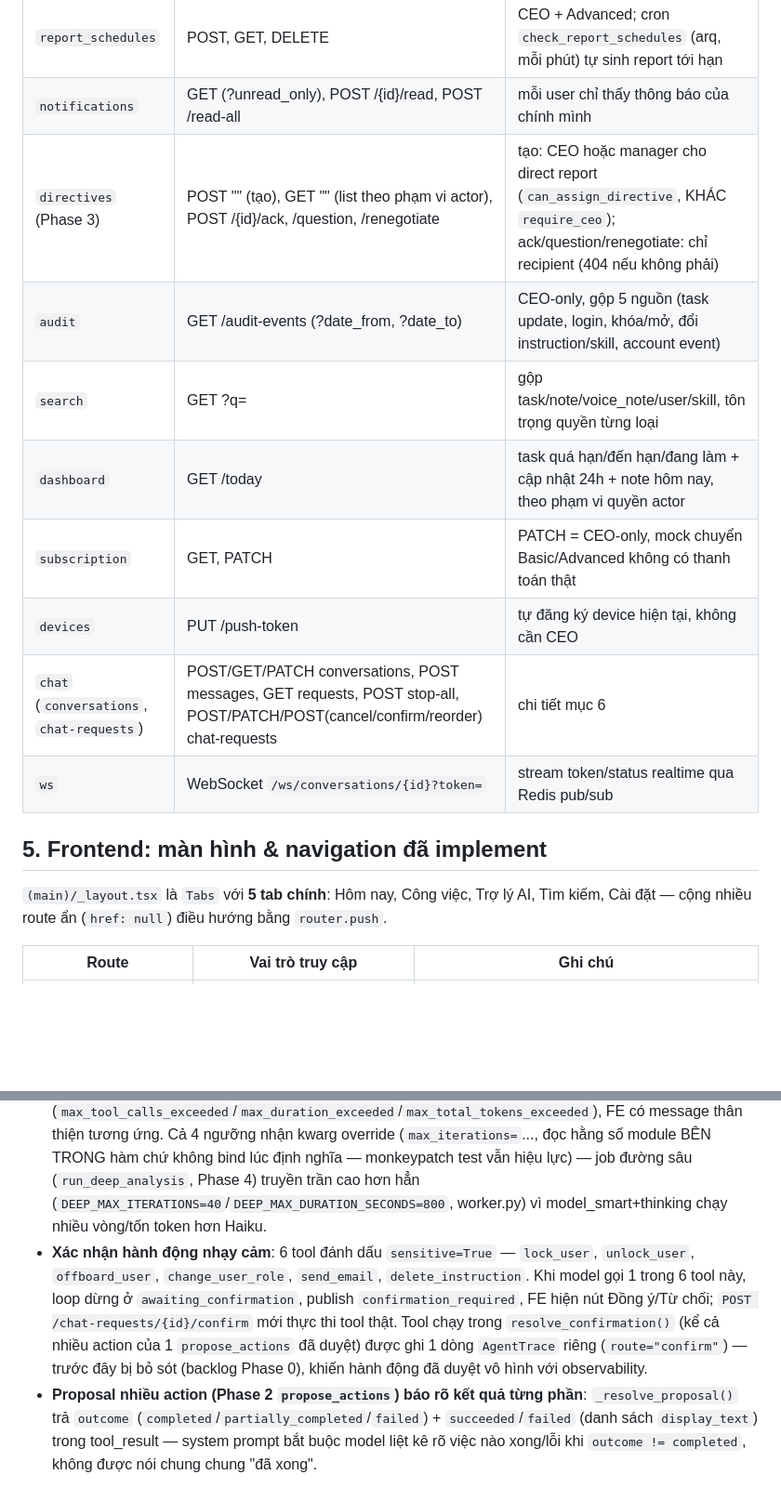
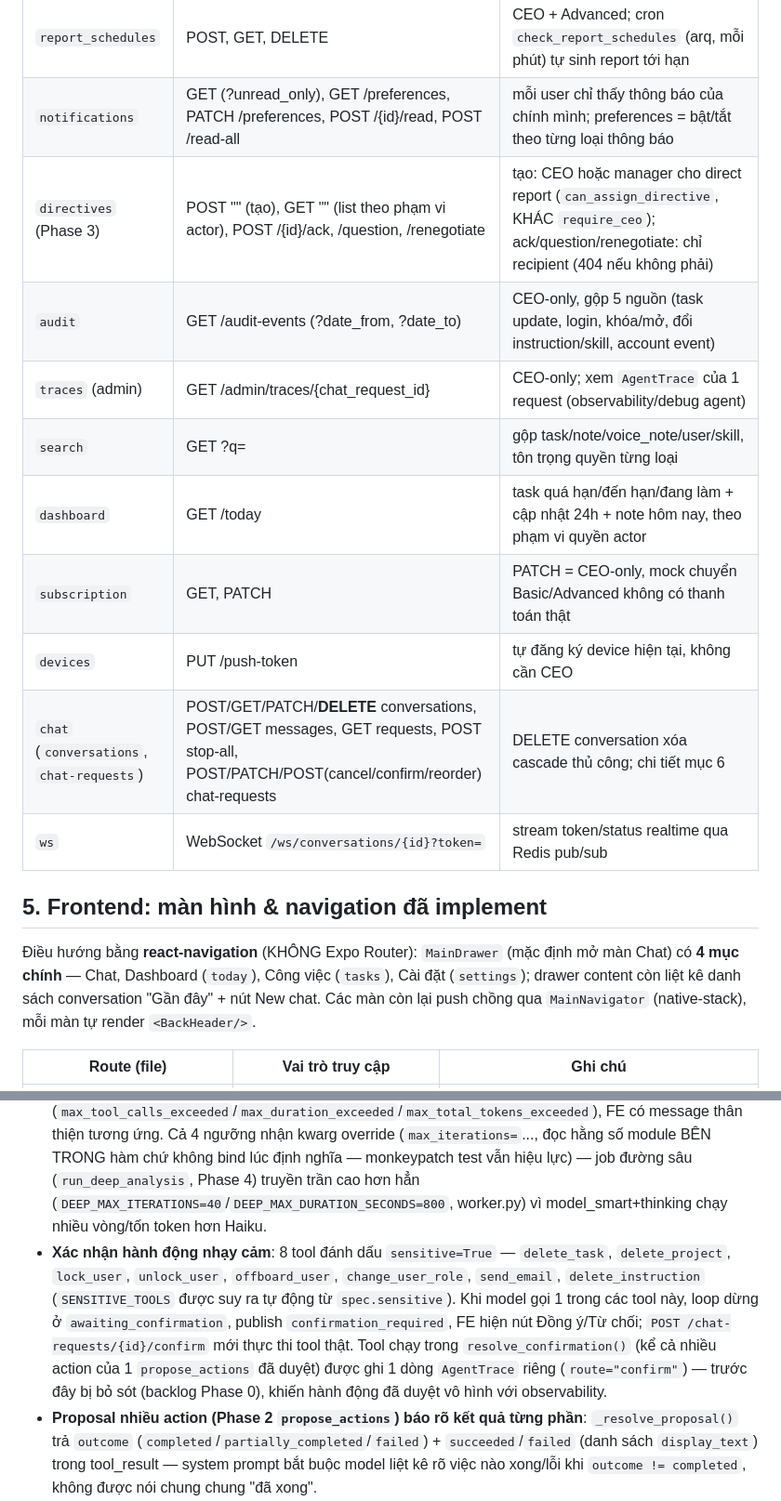
Before and after one commit to Ryan1712/ai-assistant, a Markdown page: PROJECT_CONTEXT.md, 2 parts joined by grey strips. Shown at 93% size. Drawn GitHub-style; blank space fills up the shorter version.

```diff
--- a/PROJECT_CONTEXT.md
+++ b/PROJECT_CONTEXT.md
@@ -79,19 +80,20 @@ Tất cả route dưới `/api/v1`. Quyền luôn kiểm tra trong service layer
 | `portal` | GET /reports, GET /reports/{id} | CEO + gói Advanced; mock (mục 8) |
 | `reports` | GET "" (list), GET /{id}/download (xlsx) | CEO-only; tạo report chỉ qua agent tool `generate_report` hoặc `ReportSchedule` cron, không có POST tạo qua REST |
 | `report_schedules` | POST, GET, DELETE | CEO + Advanced; cron `check_report_schedules` (arq, mỗi phút) tự sinh report tới hạn |
-| `notifications` | GET (?unread_only), POST /{id}/read, POST /read-all | mỗi user chỉ thấy thông báo của chính mình |
+| `notifications` | GET (?unread_only), GET /preferences, PATCH /preferences, POST /{id}/read, POST /read-all | mỗi user chỉ thấy thông báo của chính mình; preferences = bật/tắt theo từng loại thông báo |
 | `directives` (Phase 3) | POST "" (tạo), GET "" (list theo phạm vi actor), POST /{id}/ack, /question, /renegotiate | tạo: CEO hoặc manager cho direct report (`can_assign_directive`, KHÁC `require_ceo`); ack/question/renegotiate: chỉ recipient (404 nếu không phải) |
 | `audit` | GET /audit-events (?date_from, ?date_to) | CEO-only, gộp 5 nguồn (task update, login, khóa/mở, đổi instruction/skill, account event) |
+| `traces` (admin) | GET /admin/traces/{chat_request_id} | CEO-only; xem `AgentTrace` của 1 request (observability/debug agent) |
 | `search` | GET ?q= | gộp task/note/voice_note/user/skill, tôn trọng quyền từng loại |
 | `dashboard` | GET /today | task quá hạn/đến hạn/đang làm + cập nhật 24h + note hôm nay, theo phạm vi quyền actor |
 | `subscription` | GET, PATCH | PATCH = CEO-only, mock chuyển Basic/Advanced không có thanh toán thật |
 | `devices` | PUT /push-token | tự đăng ký device hiện tại, không cần CEO |
-| `chat` (`conversations`, `chat-requests`) | POST/GET/PATCH conversations, POST messages, GET requests, POST stop-all, POST/PATCH/POST(cancel/confirm/reorder) chat-requests | chi tiết mục 6 |
+| `chat` (`conversations`, `chat-requests`) | POST/GET/PATCH/**DELETE** conversations, POST/GET messages, GET requests, POST stop-all, POST/PATCH/POST(cancel/confirm/reorder) chat-requests | DELETE conversation xóa cascade thủ công; chi tiết mục 6 |
 | `ws` | WebSocket `/ws/conversations/{id}?token=` | stream token/status realtime qua Redis pub/sub |
 
 ## 5. Frontend: màn hình & navigation đã implement
 
-`(main)/_layout.tsx` là `Tabs` với **5 tab chính**: Hôm nay, Công việc, Trợ lý AI, Tìm kiếm, Cài đặt — cộng nhiều route ẩn (`href: null`) điều hướng bằng `router.push`.
+Điều hướng bằng **react-navigation** (KHÔNG Expo Router): `MainDrawer` (mặc định mở màn Chat) có **4 mục chính** — Chat, Dashboard (`today`), Công việc (`tasks`), Cài đặt (`settings`); drawer content còn liệt kê danh sách conversation "Gần đây" + nút New chat. Các màn còn lại push chồng qua `MainNavigator` (native-stack), mỗi màn tự render `<BackHeader/>`.
 
-| Route | Vai trò truy cập | Ghi chú |
+| Route (file) | Vai trò truy cập | Ghi chú |
 |---|---|---|
@@ -125,7 +130,7 @@ FE **không có** màn hình tạo/sửa Project hay Task (đúng chủ đích s
 - **Hàng đợi**: mỗi tin nhắn → 1 `ChatRequest` (`queued`), `enqueue_conversation` gửi job arq `process_conversation` với `_job_id=f"conv:{id}"` (dedup theo conversation). Worker xử lý **tuần tự từng request theo `queue_position`** cho tới khi rỗng hàng đợi của conversation đó (trừ request route="deep" — job phân tích chạy NỀN, không chặn các request `queued` tiếp theo).
 - **Streaming**: `AnthropicLLMClient.stream()` đọc raw SSE event, tự accumulate theo `message_start` mới nhất (không dùng helper `messages.stream()` — có bug thực tế với gateway beeknoee). Mỗi `text_delta` publish `{"type":"token",...}` qua Redis, FE nhận qua WebSocket `/ws/conversations/{id}`.
 - **Vòng lặp** (`run_agent_loop`, `app/agent/loop.py`): mỗi lượt build lại system prompt (nạp `Instruction` mới nhất từ DB — CEO sửa là AI dùng ngay, không cache/restart), gọi model, nếu `stop_reason == tool_use` thì gọi tool tương ứng (`call_tool`) và lưu `tool_result` vào lịch sử, lặp lại. Guardrail (hardening trước Phase 3, kiểm tra đầu mỗi vòng lặp) mặc định: **`MAX_ITERATIONS = 25`**, **`MAX_TOOL_CALLS = 60`**, **`MAX_DURATION_SECONDS = 240`** (< arq `job_timeout` mặc định 600s để dừng sạch trước khi bị kill), **`MAX_TOTAL_TOKENS = 200_000`** — vượt bất kỳ ngưỡng nào thì `_mark_failed` với error code riêng (`max_tool_calls_exceeded`/`max_duration_exceeded`/`max_total_tokens_exceeded`), FE có message thân thiện tương ứng. Cả 4 ngưỡng nhận kwarg override (`max_iterations=`..., đọc hằng số module BÊN TRONG hàm chứ không bind lúc định nghĩa — monkeypatch test vẫn hiệu lực) — job đường sâu (`run_deep_analysis`, Phase 4) truyền trần cao hơn hẳn (`DEEP_MAX_ITERATIONS=40`/`DEEP_MAX_DURATION_SECONDS=800`, worker.py) vì model_smart+thinking chạy nhiều vòng/tốn token hơn Haiku.
-- **Xác nhận hành động nhạy cảm**: 6 tool đánh dấu `sensitive=True` — `lock_user`, `unlock_user`, `offboard_user`, `change_user_role`, `send_email`, `delete_instruction`. Khi model gọi 1 trong 6 tool này, loop dừng ở `awaiting_confirmation`, publish `confirmation_required`, FE hiện nút Đồng ý/Từ chối; `POST /chat-requests/{id}/confirm` mới thực thi tool thật. Tool chạy trong `resolve_confirmation()` (kể cả nhiều action của 1 `propose_actions` đã duyệt) được ghi 1 dòng `AgentTrace` riêng (`route="confirm"`) — trước đây bị bỏ sót (backlog Phase 0), khiến hành động đã duyệt vô hình với observability.
+- **Xác nhận hành động nhạy cảm**: 8 tool đánh dấu `sensitive=True` — `delete_task`, `delete_project`, `lock_user`, `unlock_user`, `offboard_user`, `change_user_role`, `send_email`, `delete_instruction` (`SENSITIVE_TOOLS` được suy ra tự động từ `spec.sensitive`). Khi model gọi 1 trong các tool này, loop dừng ở `awaiting_confirmation`, publish `confirmation_required`, FE hiện nút Đồng ý/Từ chối; `POST /chat-requests/{id}/confirm` mới thực thi tool thật. Tool chạy trong `resolve_confirmation()` (kể cả nhiều action của 1 `propose_actions` đã duyệt) được ghi 1 dòng `AgentTrace` riêng (`route="confirm"`) — trước đây bị bỏ sót (backlog Phase 0), khiến hành động đã duyệt vô hình với observability.
 - **Proposal nhiều action (Phase 2 `propose_actions`) báo rõ kết quả từng phần**: `_resolve_proposal()` trả `outcome` (`completed`/`partially_completed`/`failed`) + `succeeded`/`failed` (danh sách `display_text`) trong tool_result — system prompt bắt buộc model liệt kê rõ việc nào xong/lỗi khi `outcome != completed`, không được nói chung chung "đã xong".
 - **Dừng/hủy**: `POST stop-all` set các request `queued` → `cancelled`, request `running` **hoặc `deep_running`** (Phase 4 — job đường sâu đang chạy nền) được đánh dấu qua Redis key `cancel:{id}` (loop tự kiểm tra `is_cancelled` giữa các bước); `POST /chat-requests/{id}/cancel` tương tự cho 1 request lẻ.
 - **Mất mạng / "tiếp tục công việc"**: socket cuối cùng đóng → `continuity.hold_queue_if_pending` set `Conversation.queue_held=True`, worker thấy cờ này thì **không tự chạy tiếp**; chỉ khi user gửi đúng cụm `RESUME_PHRASE` ("tiếp tục công việc") thì `send_message` clear cờ và enqueue lại.
```
Also changed, not shown: other parts of PROJECT_CONTEXT.md (+67 -43 lines).
